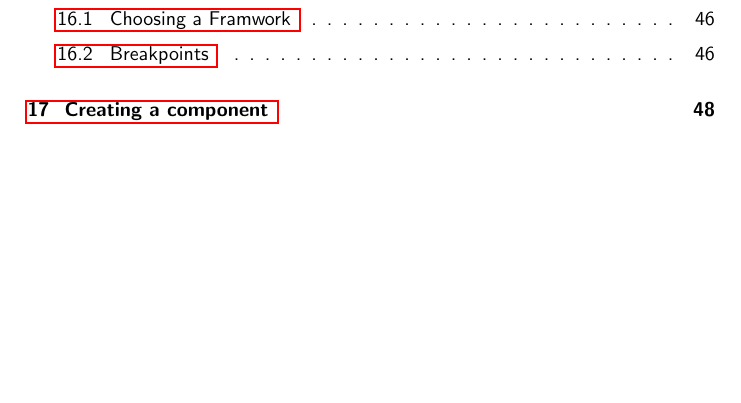
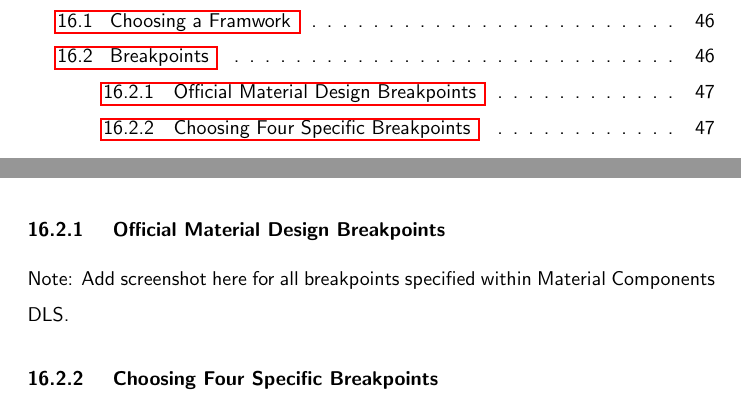
Before and after one commit to razroo/angular-content, a LaTeX document (main.tex, which reads responsive/responsive.tex): part of page 3 of 67 before the commit and two parts of pages 3 and 47 of 67 after it, the two joined at a grey line, cut so that both start at the same text, the shorter picture padded with empty space. Compiled offline with pdfLaTeX.

Commit message:
Add section for choosing four specific breakpoints.

```diff
--- a/responsive/responsive.tex
+++ b/responsive/responsive.tex
@@ -43,3 +43,9 @@
 built into a robust component library, are slim. Angular Material Components is
 so robust, is almost turns not using Material Design as your design language as
 a sin.
+
+\subsubsection{ Official Material Design Breakpoints }
+Note: Add screenshot here for all breakpoints specified within Material
+Components DLS.
+
+\subsubsection{ Choosing Four Specific Breakpoints }
```
